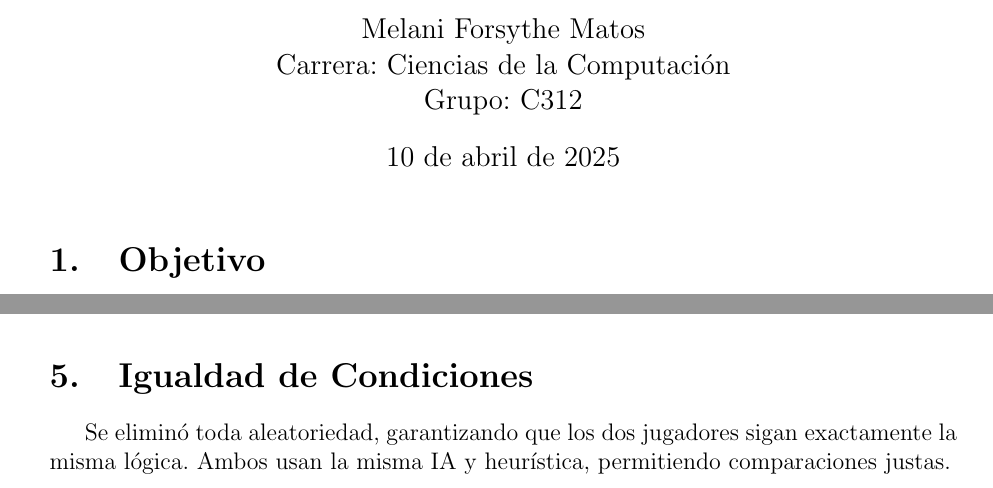
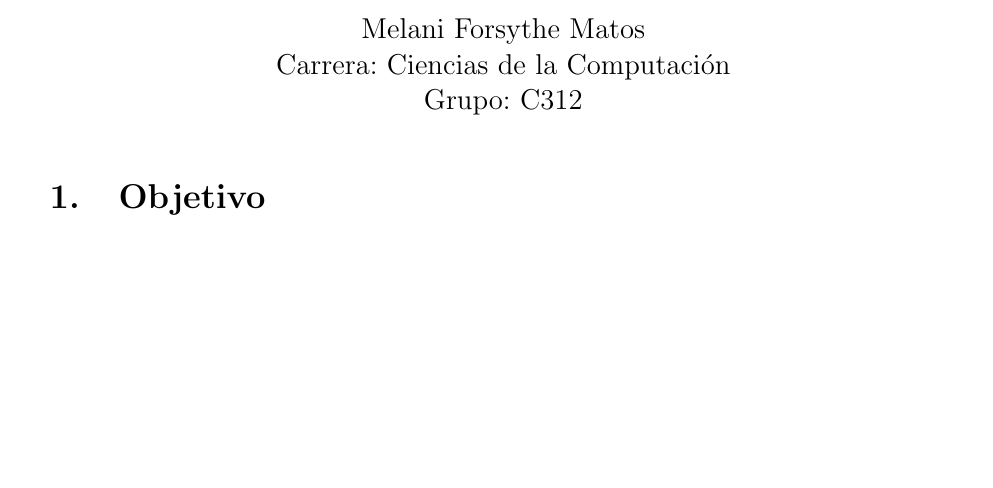
Before and after one commit to Melforsy03/HEX-AI, a LaTeX document (Informe.tex): two parts of pages 1 and 3 of 4 before the commit and part of page 1 of 4 after it, the two joined at a grey line, cut so that both start at the same text, the shorter picture padded with empty space. Compiled offline with pdfLaTeX.

Commit message:
mejoras del informe

```diff
--- a/Informe.tex
+++ b/Informe.tex
@@ -11,9 +11,9 @@
 \geometry{a4paper, margin=2.5cm}
 \title{Jugador Virtual Hex}
 \author{Melani Forsythe Matos \\ Carrera: Ciencias de la Computación \\ Grupo: C312}
-\date{\today}
+\date{}
 
-% Configuración para mostrar código fuente bonito
+
 \lstset{
   backgroundcolor=\color{white},
   basicstyle=\ttfamily\footnotesize,
@@ -159,9 +159,6 @@ Se evita evaluar múltiples veces la misma posición del tablero.
   \item \textbf{Etapas del juego}: evaluación adaptativa (inicio, medio, final).
 \end{itemize}
 
-\section{Igualdad de Condiciones}
-Se eliminó toda aleatoriedad, garantizando que los dos jugadores sigan exactamente la misma lógica. Ambos usan la misma IA y heurística, permitiendo comparaciones justas.
-
 \section{Experiencia y Ajustes}
 Durante las pruebas se observó:
 
```
Also changed, not shown: Informe.pdf, 23 other files.
